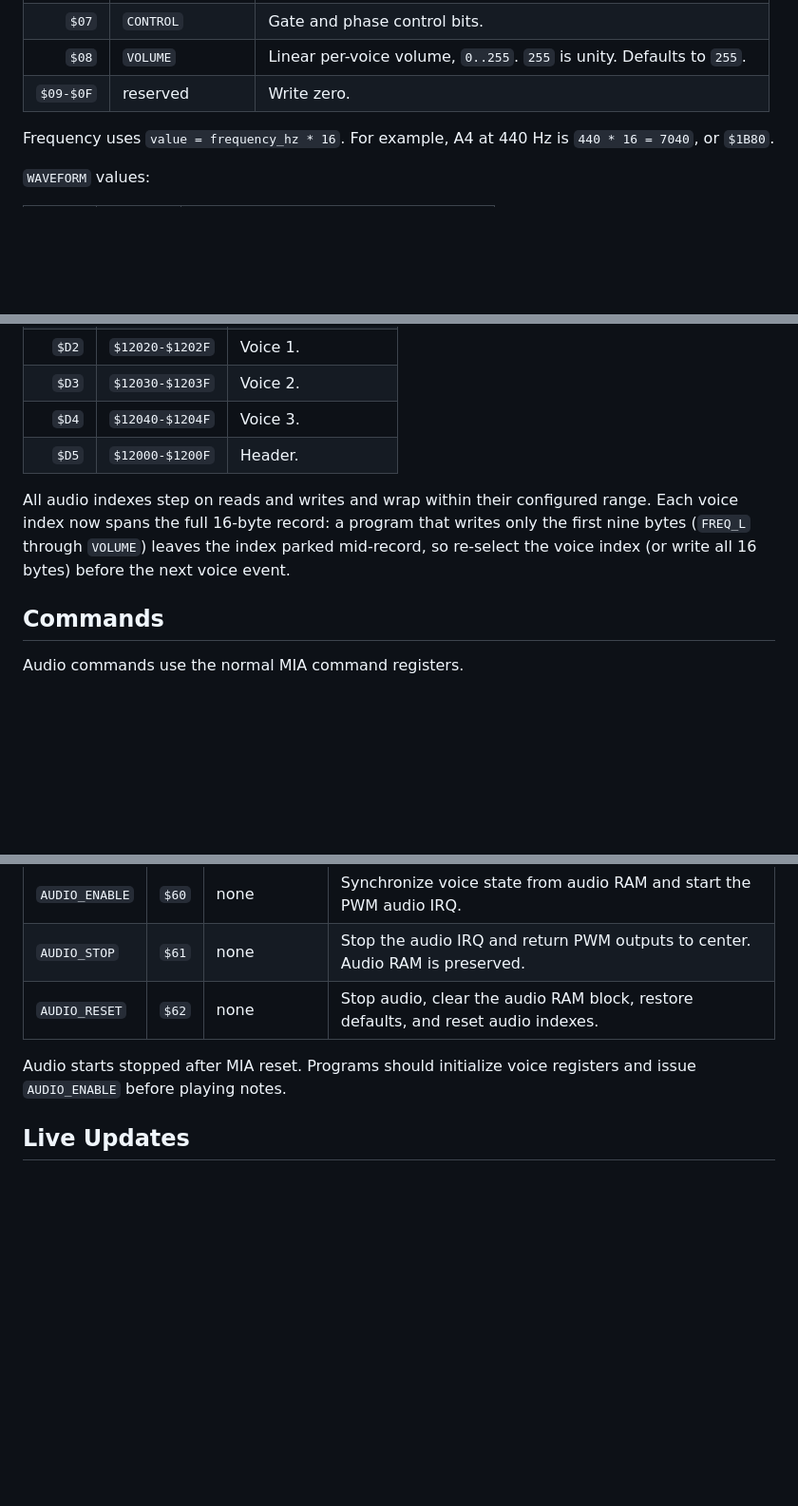
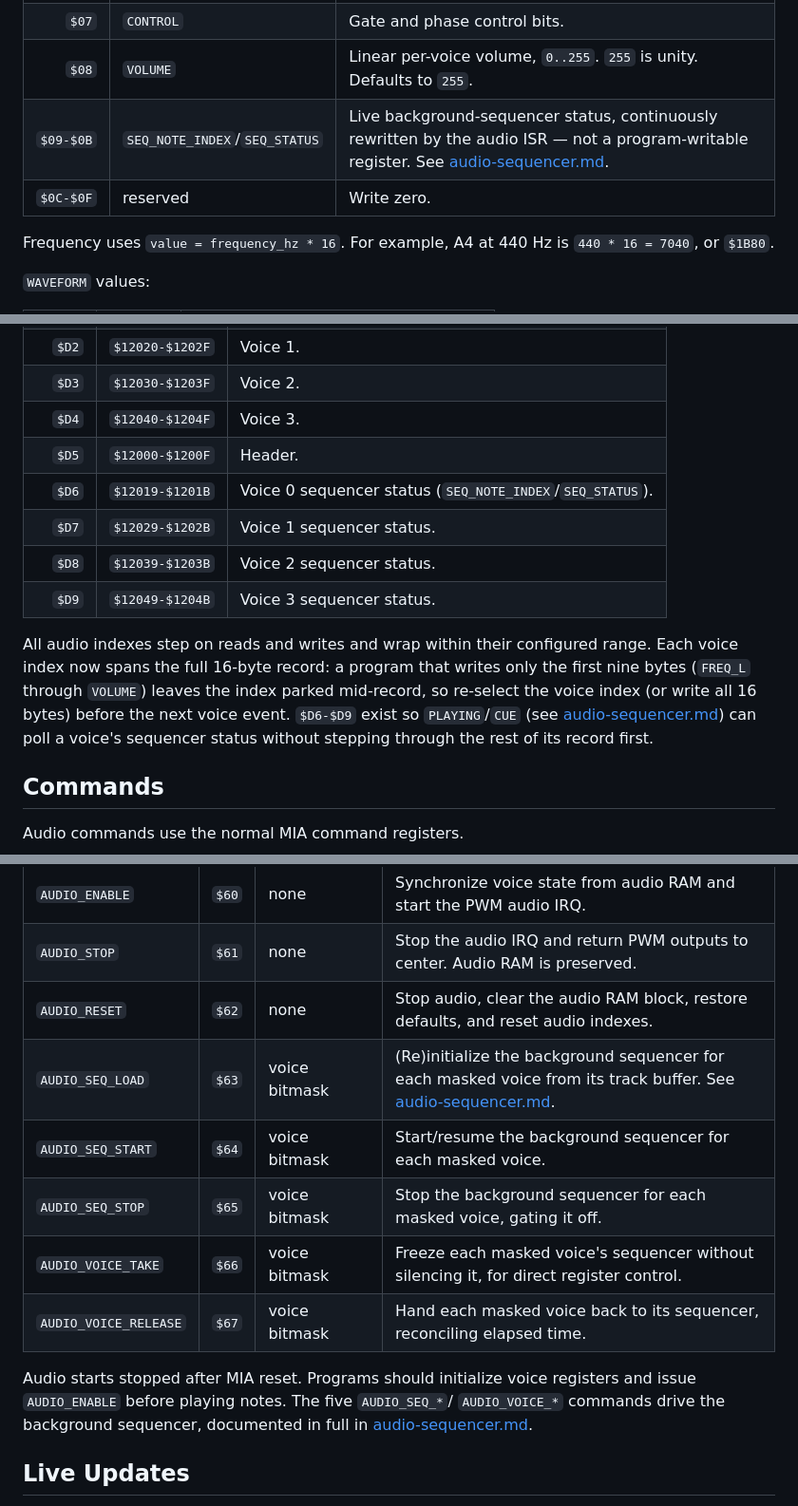
Before and after one commit to fran150/clementina-mia, a Markdown page: docs/audio.md, 3 parts joined by grey strips. Shown at 95% size. Rendered like a GitHub page; blank space fills up the shorter version.

```diff
--- a/docs/audio.md
+++ b/docs/audio.md
@@ -94,7 +94,8 @@ write zero.
 | `$06` | `PAN` | Signed pan. `-64` left, `0` center, `63` right. |
 | `$07` | `CONTROL` | Gate and phase control bits. |
 | `$08` | `VOLUME` | Linear per-voice volume, `0..255`. `255` is unity. Defaults to `255`. |
-| `$09-$0F` | reserved | Write zero. |
+| `$09-$0B` | `SEQ_NOTE_INDEX`/`SEQ_STATUS` | Live background-sequencer status, continuously rewritten by the audio ISR — not a program-writable register. See [audio-sequencer.md](audio-sequencer.md). |
+| `$0C-$0F` | reserved | Write zero. |
 
 Frequency uses `value = frequency_hz * 16`. For example, A4 at 440 Hz is
 `440 * 16 = 7040`, or `$1B80`.
@@ -202,12 +203,18 @@ MIA configures fixed indexes for audio during runtime reset:
 | `$D3` | `$12030-$1203F` | Voice 2. |
 | `$D4` | `$12040-$1204F` | Voice 3. |
 | `$D5` | `$12000-$1200F` | Header. |
+| `$D6` | `$12019-$1201B` | Voice 0 sequencer status (`SEQ_NOTE_INDEX`/`SEQ_STATUS`). |
+| `$D7` | `$12029-$1202B` | Voice 1 sequencer status. |
+| `$D8` | `$12039-$1203B` | Voice 2 sequencer status. |
+| `$D9` | `$12049-$1204B` | Voice 3 sequencer status. |
 
 All audio indexes step on reads and writes and wrap within their configured
 range. Each voice index now spans the full 16-byte record: a program that writes
 only the first nine bytes (`FREQ_L` through `VOLUME`) leaves the index parked
 mid-record, so re-select the voice index (or write all 16 bytes) before the next
-voice event.
+voice event. `$D6-$D9` exist so `PLAYING`/`CUE` (see
+[audio-sequencer.md](audio-sequencer.md)) can poll a voice's sequencer status
+without stepping through the rest of its record first.
 
 ## Commands
 
@@ -218,9 +225,16 @@ Audio commands use the normal MIA command registers.
 | `AUDIO_ENABLE` | `$60` | none | Synchronize voice state from audio RAM and start the PWM audio IRQ. |
 | `AUDIO_STOP` | `$61` | none | Stop the audio IRQ and return PWM outputs to center. Audio RAM is preserved. |
 | `AUDIO_RESET` | `$62` | none | Stop audio, clear the audio RAM block, restore defaults, and reset audio indexes. |
+| `AUDIO_SEQ_LOAD` | `$63` | voice bitmask | (Re)initialize the background sequencer for each masked voice from its track buffer. See [audio-sequencer.md](audio-sequencer.md). |
+| `AUDIO_SEQ_START` | `$64` | voice bitmask | Start/resume the background sequencer for each masked voice. |
+| `AUDIO_SEQ_STOP` | `$65` | voice bitmask | Stop the background sequencer for each masked voice, gating it off. |
+| `AUDIO_VOICE_TAKE` | `$66` | voice bitmask | Freeze each masked voice's sequencer without silencing it, for direct register control. |
+| `AUDIO_VOICE_RELEASE` | `$67` | voice bitmask | Hand each masked voice back to its sequencer, reconciling elapsed time. |
 
 Audio starts stopped after MIA reset. Programs should initialize voice registers
-and issue `AUDIO_ENABLE` before playing notes.
+and issue `AUDIO_ENABLE` before playing notes. The five `AUDIO_SEQ_*`/
+`AUDIO_VOICE_*` commands drive the background sequencer, documented in full in
+[audio-sequencer.md](audio-sequencer.md).
 
 ## Live Updates
 
```
Also changed, not shown: other parts of docs/audio.md (+2 -1 lines), docs/audio-programmer-guide.md (+22 -2 lines), docs/audio-sequencer.md (+1 -1 lines).
